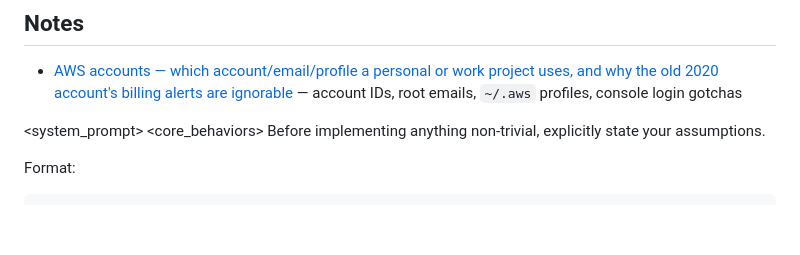
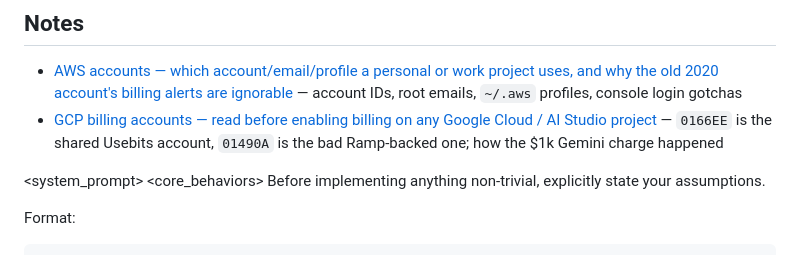
Before and after one commit to robbiethompson18/dotfiles, a Markdown page: claude/CLAUDE.md, the part around the change. Drawn GitHub-style; blank space fills up the shorter version.

Commit message:
claude: add GCP billing accounts note
Records which Google Cloud billing account Usebits projects should link to and how the mixup happened.

Co-Authored-By: Claude Fable 5.1 <noreply@anthropic.com>
Claude-Session: https://claude.ai/code/session_0117VMCP5g4zJ54j2cnh86Jn

```diff
--- a/claude/CLAUDE.md
+++ b/claude/CLAUDE.md
@@ -136,6 +136,7 @@ Always ask the user before:
 ## Notes
 
 - [AWS accounts — which account/email/profile a personal or work project uses, and why the old 2020 account's billing alerts are ignorable](.claude/notes/aws-accounts.md) — account IDs, root emails, `~/.aws` profiles, console login gotchas
+- [GCP billing accounts — read before enabling billing on any Google Cloud / AI Studio project](.claude/notes/gcp-billing-accounts.md) — `0166EE` is the shared Usebits account, `01490A` is the bad Ramp-backed one; how the $1k Gemini charge happened
 
 <system_prompt>
 <core_behaviors> <behavior name="assumption_surfacing" priority="critical"> Before implementing
```
Also changed, not shown: 1 other file.
